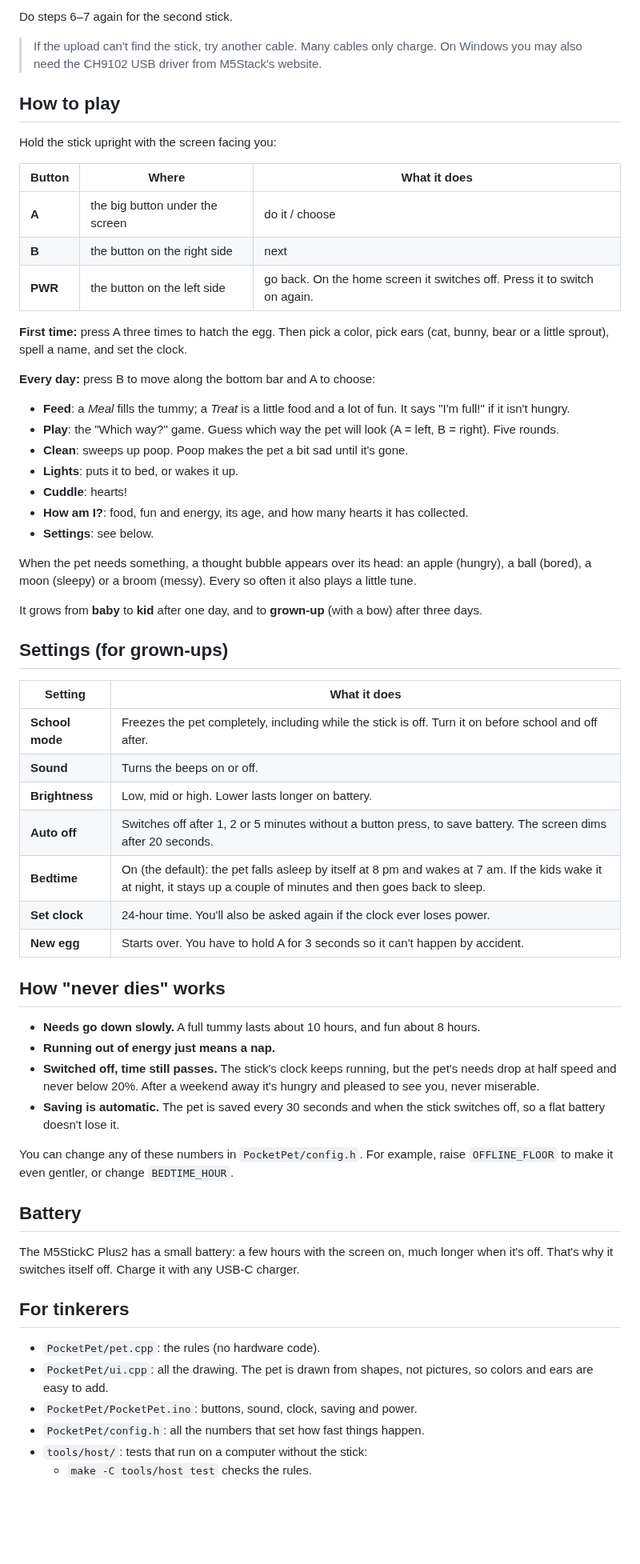
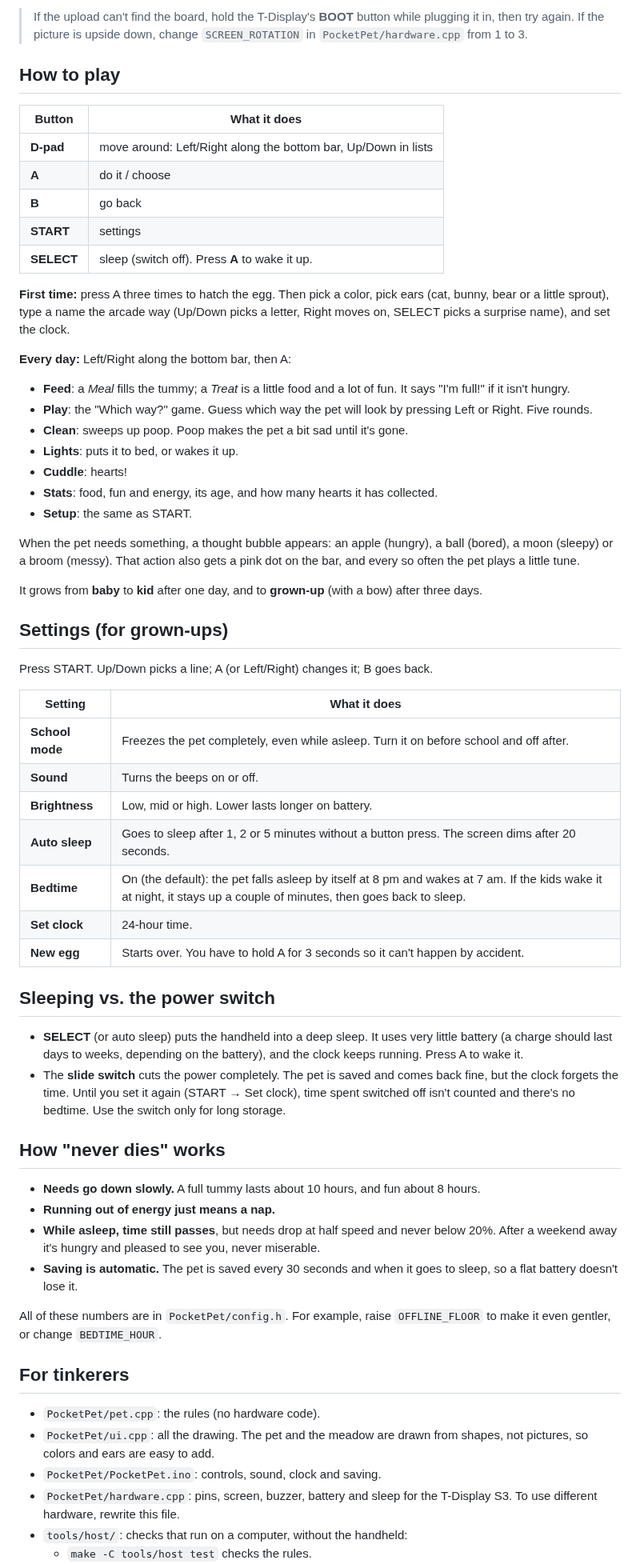
Before and after one commit to vectorvinnie/Public, a Markdown page: README.md, the part around one of its changes. Shown at 80% size. GitHub-like rendering; blank space fills up the shorter version.

```diff
--- a/README.md
+++ b/README.md
@@ -41,81 +65,88 @@ clock built in. No soldering is needed.
 
-Do steps 6–7 again for the second stick.
-
-> If the upload can't find the stick, try another cable. Many cables only
-> charge. On Windows you may also need the CH9102 USB driver from M5Stack's
-> website.
+> If the upload can't find the board, hold the T-Display's **BOOT** button
+> while plugging it in, then try again. If the picture is upside down, change
+> `SCREEN_ROTATION` in `PocketPet/hardware.cpp` from 1 to 3.
 
 ## How to play
 
-Hold the stick upright with the screen facing you:
-
-| Button | Where | What it does |
-|---|---|---|
-| **A** | the big button under the screen | do it / choose |
-| **B** | the button on the right side | next |
-| **PWR** | the button on the left side | go back. On the home screen it switches off. Press it to switch on again. |
+| Button | What it does |
+|---|---|
+| **D-pad** | move around: Left/Right along the bottom bar, Up/Down in lists |
+| **A** | do it / choose |
+| **B** | go back |
+| **START** | settings |
+| **SELECT** | sleep (switch off). Press **A** to wake it up. |
 
 **First time:** press A three times to hatch the egg. Then pick a color, pick
-ears (cat, bunny, bear or a little sprout), spell a name, and set the clock.
+ears (cat, bunny, bear or a little sprout), type a name the arcade way
+(Up/Down picks a letter, Right moves on, SELECT picks a surprise name), and
+set the clock.
 
-**Every day:** press B to move along the bottom bar and A to choose:
+**Every day:** Left/Right along the bottom bar, then A:
 
 - **Feed**: a *Meal* fills the tummy; a *Treat* is a little food and a lot of
   fun. It says "I'm full!" if it isn't hungry.
-- **Play**: the "Which way?" game. Guess which way the pet will look (A = left,
-  B = right). Five rounds.
+- **Play**: the "Which way?" game. Guess which way the pet will look by
+  pressing Left or Right. Five rounds.
 - **Clean**: sweeps up poop. Poop makes the pet a bit sad until it's gone.
 - **Lights**: puts it to bed, or wakes it up.
 - **Cuddle**: hearts!
-- **How am I?**: food, fun and energy, its age, and how many hearts it has
+- **Stats**: food, fun and energy, its age, and how many hearts it has
   collected.
-- **Settings**: see below.
+- **Setup**: the same as START.
 
-When the pet needs something, a thought bubble appears over its head: an apple
-(hungry), a ball (bored), a moon (sleepy) or a broom (messy). Every so often it
-also plays a little tune.
+When the pet needs something, a thought bubble appears: an apple (hungry), a
+ball (bored), a moon (sleepy) or a broom (messy). That action also gets a
+pink dot on the bar, and every so often the pet plays a little tune.
 
 It grows from **baby** to **kid** after one day, and to **grown-up** (with a
 bow) after three days.
 
 ## Settings (for grown-ups)
 
+Press START. Up/Down picks a line; A (or Left/Right) changes it; B goes back.
+
 | Setting | What it does |
 |---|---|
-| **School mode** | Freezes the pet completely, including while the stick is off. Turn it on before school and off after. |
+| **School mode** | Freezes the pet completely, even while asleep. Turn it on before school and off after. |
 | **Sound** | Turns the beeps on or off. |
 | **Brightness** | Low, mid or high. Lower lasts longer on battery. |
-| **Auto off** | Switches off after 1, 2 or 5 minutes without a button press, to save battery. The screen dims after 20 seconds. |
-| **Bedtime** | On (the default): the pet falls asleep by itself at 8 pm and wakes at 7 am. If the kids wake it at night, it stays up a couple of minutes and then goes back to sleep. |
-| **Set clock** | 24-hour time. You'll also be asked again if the clock ever loses power. |
+| **Auto sleep** | Goes to sleep after 1, 2 or 5 minutes without a button press. The screen dims after 20 seconds. |
+| **Bedtime** | On (the default): the pet falls asleep by itself at 8 pm and wakes at 7 am. If the kids wake it at night, it stays up a couple of minutes, then goes back to sleep. |
+| **Set clock** | 24-hour time. |
 | **New egg** | Starts over. You have to hold A for 3 seconds so it can't happen by accident. |
+
+## Sleeping vs. the power switch
+
+- **SELECT** (or auto sleep) puts the handheld into a deep sleep. It uses
+  very little battery (a charge should last days to weeks, depending on
+  the battery), and the clock keeps running. Press A to wake it.
+- The **slide switch** cuts the power completely. The pet is saved and comes
+  back fine, but the clock forgets the time. Until you set it again (START →
+  Set clock), time spent switched off isn't counted and there's no bedtime.
+  Use the switch only for long storage.
 
 ## How "never dies" works
 
 - **Needs go down slowly.** A full tummy lasts about 10 hours, and fun about
   8 hours.
 - **Running out of energy just means a nap.**
-- **Switched off, time still passes.** The stick's clock keeps running, but the
-  pet's needs drop at half speed and never below 20%. After a weekend away it's
-  hungry and pleased to see you, never miserable.
-- **Saving is automatic.** The pet is saved every 30 seconds and when the
-  stick switches off, so a flat battery doesn't lose it.
+- **While asleep, time still passes**, but needs drop at half speed and never
+  below 20%. After a weekend away it's hungry and pleased to see you, never
+  miserable.
+- **Saving is automatic.** The pet is saved every 30 seconds and when it goes
+  to sleep, so a flat battery doesn't lose it.
 
-You can change any of these numbers in `PocketPet/config.h`. For example, raise
+All of these numbers are in `PocketPet/config.h`. For example, raise
 `OFFLINE_FLOOR` to make it even gentler, or change `BEDTIME_HOUR`.
-
-## Battery
-
-The M5StickC Plus2 has a small battery: a few hours with the screen on, much
-longer when it's off. That's why it switches itself off. Charge it with any
-USB-C charger.
 
 ## For tinkerers
 
 - `PocketPet/pet.cpp`: the rules (no hardware code).
-- `PocketPet/ui.cpp`: all the drawing. The pet is drawn from shapes, not
-  pictures, so colors and ears are easy to add.
-- `PocketPet/PocketPet.ino`: buttons, sound, clock, saving and power.
-- `PocketPet/config.h`: all the numbers that set how fast things happen.
-- `tools/host/`: tests that run on a computer without the stick:
+- `PocketPet/ui.cpp`: all the drawing. The pet and the meadow are drawn from
+  shapes, not pictures, so colors and ears are easy to add.
+- `PocketPet/PocketPet.ino`: controls, sound, clock and saving.
+- `PocketPet/hardware.cpp`: pins, screen, buzzer, battery and sleep for the
+  T-Display S3. To use different hardware, rewrite this file.
+- `tools/host/`: checks that run on a computer, without the handheld:
   - `make -C tools/host test` checks the rules.
```
Also changed, not shown: other parts of README.md (+56 -31 lines), THIRD_PARTY_NOTICES.md (+15 -12 lines), docs/screenshots/all-screens.png, docs/screenshots/play-session.png, 13 other files.
